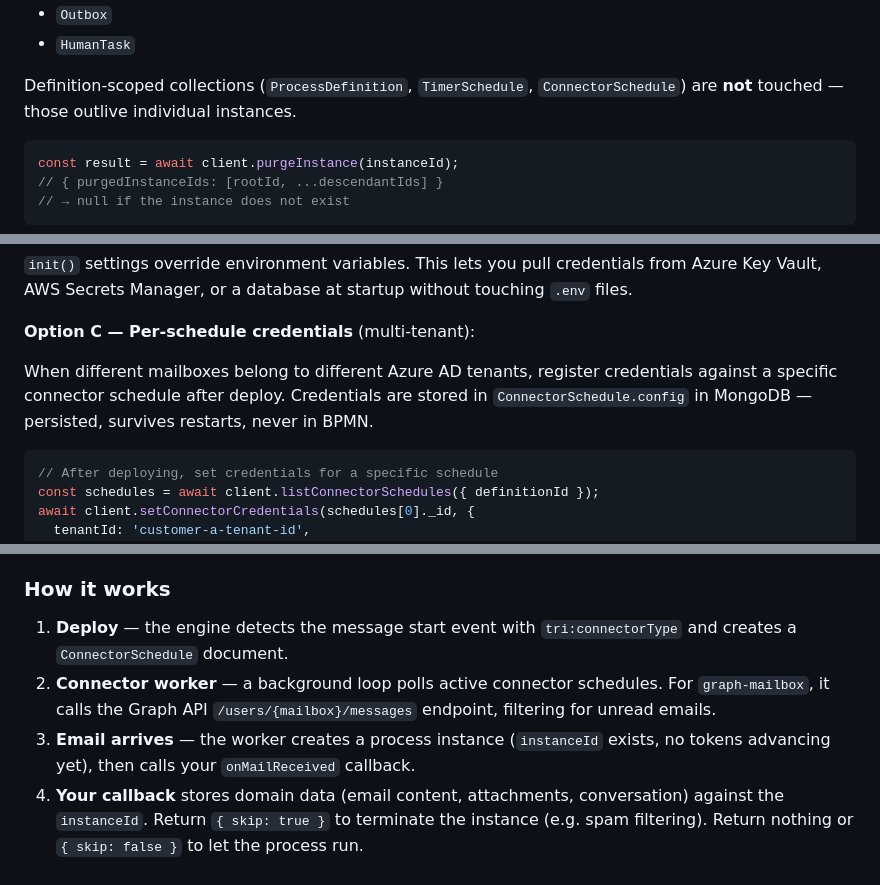
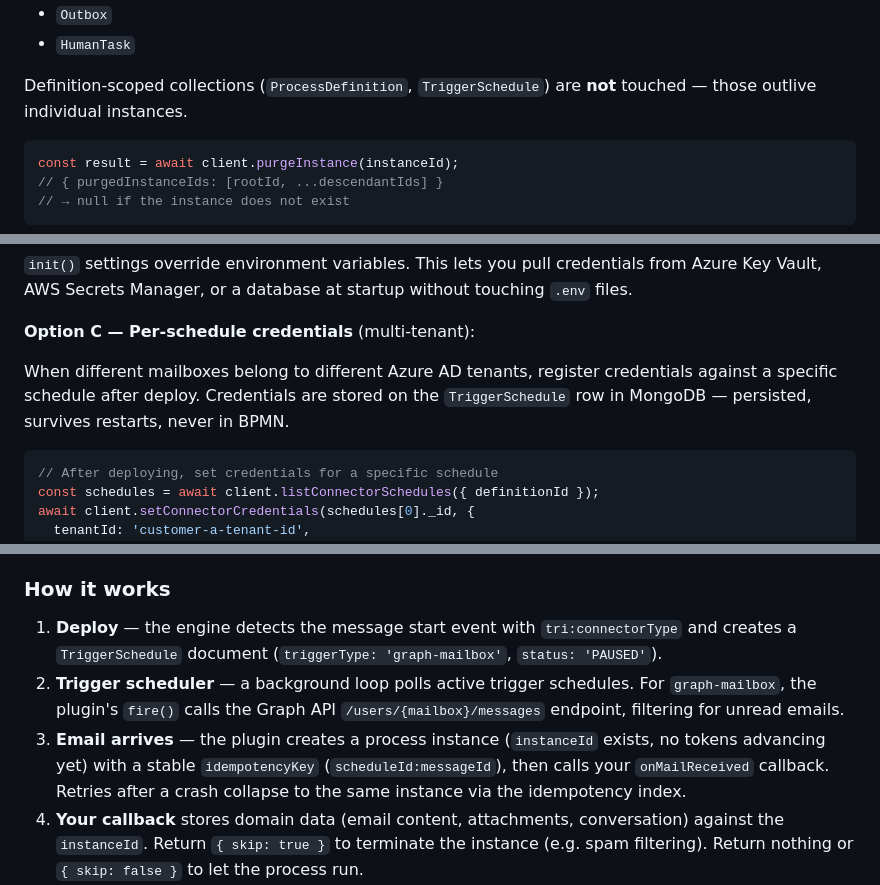
Before and after one commit to The-Real-Insight/in-concert, a Markdown page: docs/sdk/usage.md, 3 parts joined by grey strips. GitHub-like rendering.

````diff
--- a/docs/sdk/usage.md
+++ b/docs/sdk/usage.md
@@ -326,7 +326,7 @@ The engine walks the `parentInstanceId` chain starting from `instanceId` and del
 - `Outbox`
 - `HumanTask`
 
-Definition-scoped collections (`ProcessDefinition`, `TimerSchedule`, `ConnectorSchedule`) are **not** touched — those outlive individual instances.
+Definition-scoped collections (`ProcessDefinition`, `TriggerSchedule`) are **not** touched — those outlive individual instances.
 
 ```typescript
 const result = await client.purgeInstance(instanceId);
@@ -1553,7 +1561,7 @@ client.init({
 
 **Option C — Per-schedule credentials** (multi-tenant):
 
-When different mailboxes belong to different Azure AD tenants, register credentials against a specific connector schedule after deploy. Credentials are stored in `ConnectorSchedule.config` in MongoDB — persisted, survives restarts, never in BPMN.
+When different mailboxes belong to different Azure AD tenants, register credentials against a specific schedule after deploy. Credentials are stored on the `TriggerSchedule` row in MongoDB — persisted, survives restarts, never in BPMN.
 
 ```typescript
 // After deploying, set credentials for a specific schedule
@@ -1586,9 +1594,9 @@ The Azure AD app registration needs the `Mail.ReadWrite` application permission
 
 ### How it works
 
-1. **Deploy** — the engine detects the message start event with `tri:connectorType` and creates a `ConnectorSchedule` document.
-2. **Connector worker** — a background loop polls active connector schedules. For `graph-mailbox`, it calls the Graph API `/users/{mailbox}/messages` endpoint, filtering for unread emails.
-3. **Email arrives** — the worker creates a process instance (`instanceId` exists, no tokens advancing yet), then calls your `onMailReceived` callback.
+1. **Deploy** — the engine detects the message start event with `tri:connectorType` and creates a `TriggerSchedule` document (`triggerType: 'graph-mailbox'`, `status: 'PAUSED'`).
+2. **Trigger scheduler** — a background loop polls active trigger schedules. For `graph-mailbox`, the plugin's `fire()` calls the Graph API `/users/{mailbox}/messages` endpoint, filtering for unread emails.
+3. **Email arrives** — the plugin creates a process instance (`instanceId` exists, no tokens advancing yet) with a stable `idempotencyKey` (`scheduleId:messageId`), then calls your `onMailReceived` callback. Retries after a crash collapse to the same instance via the idempotency index.
 4. **Your callback** stores domain data (email content, attachments, conversation) against the `instanceId`. Return `{ skip: true }` to terminate the instance (e.g. spam filtering). Return nothing or `{ skip: false }` to let the process run.
 5. **Process runs** — the engine advances the first token. Service tasks, decisions, and user tasks fire as usual.
 
````
Also changed, not shown: other parts of docs/sdk/usage.md (+42 -26 lines).
